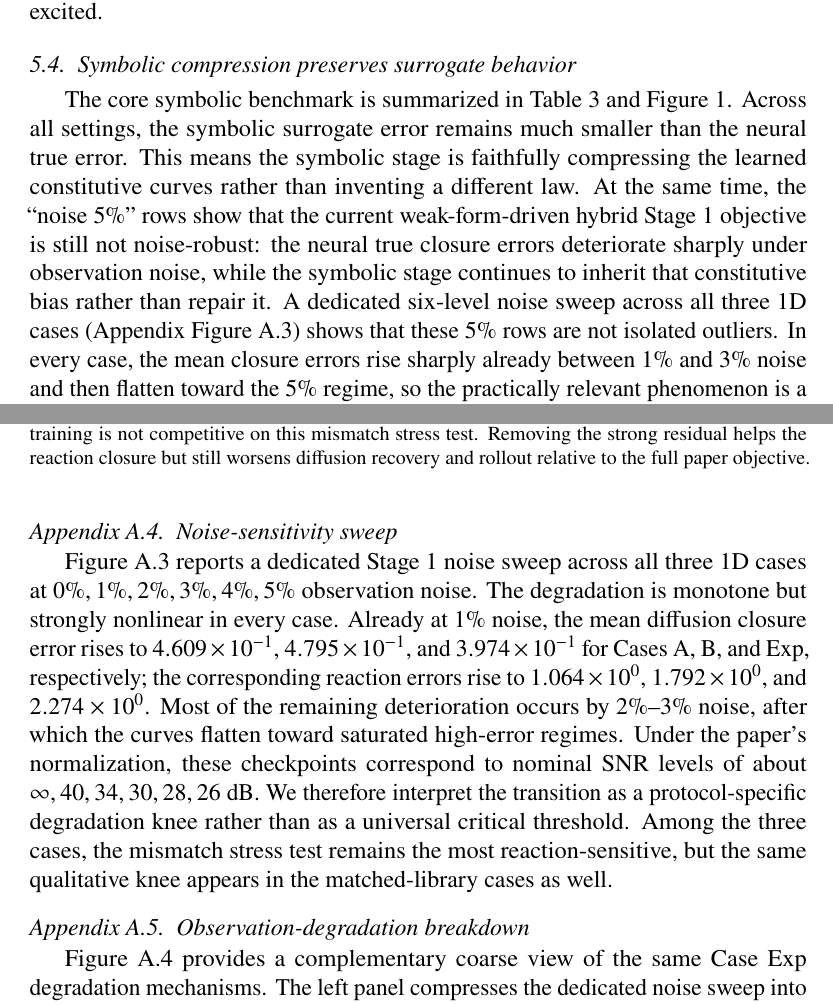
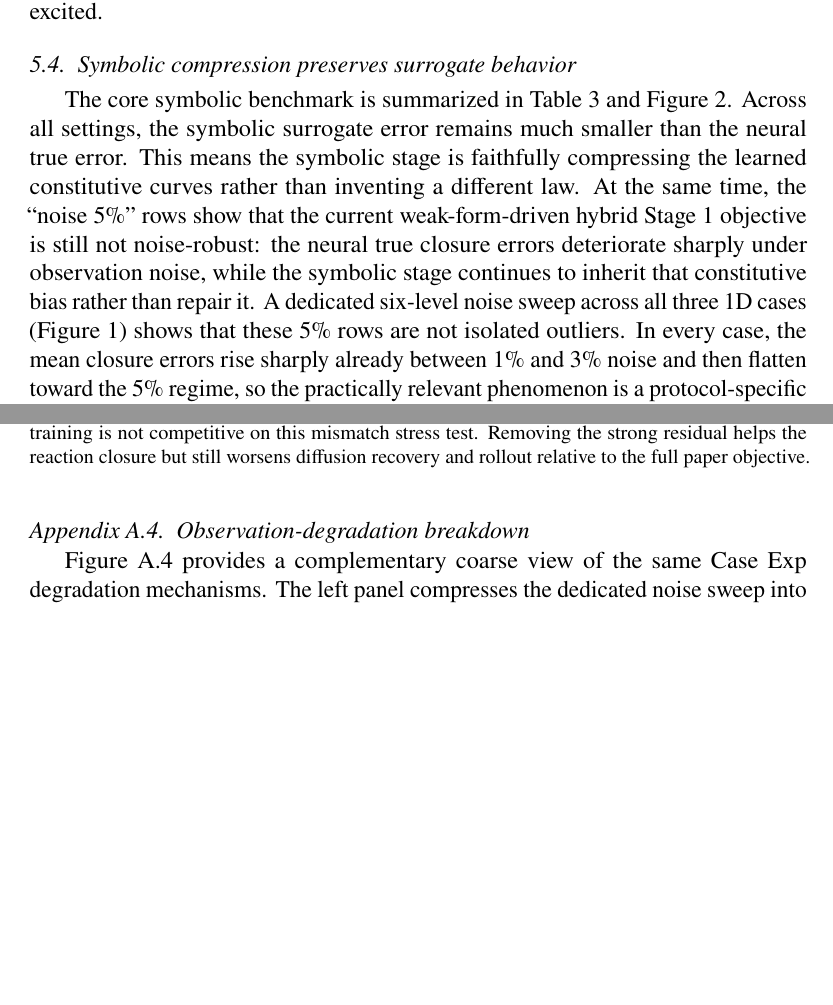
Before and after one commit to ToughClimb/closure-bias-inheritance, a LaTeX paper (paper/main.tex): two parts of pages 13 and 25 of 28 before the commit and two parts of pages 13 and 25 of 27 after it, joined at a grey line, cut so that both start at the same text, the shorter picture padded with empty space. Compiled offline with pdfLaTeX; a missing font is replaced by an installed copy or a similar font.

Commit message:
Promote noise sweep figure to main text

```diff
--- a/paper/main.tex
+++ b/paper/main.tex
@@ -425,4 +425,4 @@ Case Exp & high excitation & $1.000\mathrm{e}{+00} \pm 0.000\mathrm{e}{+00}$ & $
 \subsection{Symbolic compression preserves surrogate behavior}
 
 The core symbolic benchmark is summarized in Table~\ref{tab:symbolic_summary} and Figure~\ref{fig:error_propagation}. Across all settings, the symbolic surrogate error remains much smaller than the neural true error. This means the symbolic stage is faithfully compressing the learned constitutive curves rather than inventing a different law. At the same time, the ``noise 5\%'' rows show that the current weak-form-driven hybrid Stage~1 objective is still not noise-robust: the neural true closure errors deteriorate sharply under observation noise, while the symbolic stage continues to inherit that constitutive bias rather than repair it.
-A dedicated six-level noise sweep across all three 1D cases (Appendix Figure~\ref{fig:noise_sweep_all_cases}) shows that these $5\%$ rows are not isolated outliers. In every case, the mean closure errors rise sharply already between $1\%$ and $3\%$ noise and then flatten toward the $5\%$ regime, so the practically relevant phenomenon is a protocol-specific degradation knee rather than a single pathological endpoint.
+A dedicated six-level noise sweep across all three 1D cases (Figure~\ref{fig:noise_sweep_all_cases}) shows that these $5\%$ rows are not isolated outliers. In every case, the mean closure errors rise sharply already between $1\%$ and $3\%$ noise and then flatten toward the $5\%$ regime, so the practically relevant phenomenon is a protocol-specific degradation knee rather than a single pathological endpoint.
@@ -609,7 +616,3 @@ full paper hybrid & $4.859\mathrm{e}{-02} \pm 1.772\mathrm{e}{-04}$ & $4.369\mat
 \caption{Small Stage~1 objective ablation on a fixed clean Case~Exp dataset. Pure weak-form training is not competitive on this mismatch stress test. Removing the strong residual helps the reaction closure but still worsens diffusion recovery and rollout relative to the full paper objective.}
 \label{tab:objective_ablation}
 \end{table}
-
-\subsection{Noise-sensitivity sweep}
-
-Figure~\ref{fig:noise_sweep_all_cases} reports a dedicated Stage~1 noise sweep across all three 1D cases at $0\%,1\%,2\%,3\%,4\%,5\%$ observation noise. The degradation is monotone but strongly nonlinear in every case. Already at $1\%$ noise, the mean diffusion closure error rises to $4.609\times 10^{-1}$, $4.795\times 10^{-1}$, and $3.974\times 10^{-1}$ for Cases A, B, and Exp, respectively; the corresponding reaction errors rise to $1.064\times 10^{0}$, $1.792\times 10^{0}$, and $2.274\times 10^{0}$. Most of the remaining deterioration occurs by $2\%$--$3\%$ noise, after which the curves flatten toward saturated high-error regimes. Under the paper's normalization, these checkpoints correspond to nominal SNR levels of about $\infty, 40, 34, 30, 28, 26$ dB. We therefore interpret the transition as a protocol-specific degradation knee rather than as a universal critical threshold. Among the three cases, the mismatch stress test remains the most reaction-sensitive, but the same qualitative knee appears in the matched-library cases as well.
@@ -621,5 +619,3 @@ Figure~\ref{fig:noise_sweep_all_cases} reports a dedicated Stage~1 noise sweep a
-\label{fig:noise_sweep_all_cases}
-\end{figure}
 
 \subsection{Observation-degradation breakdown}
 
```
Also changed, not shown: paper/main.pdf, paper/main.tex (16 more changed lines), 1 other file.
